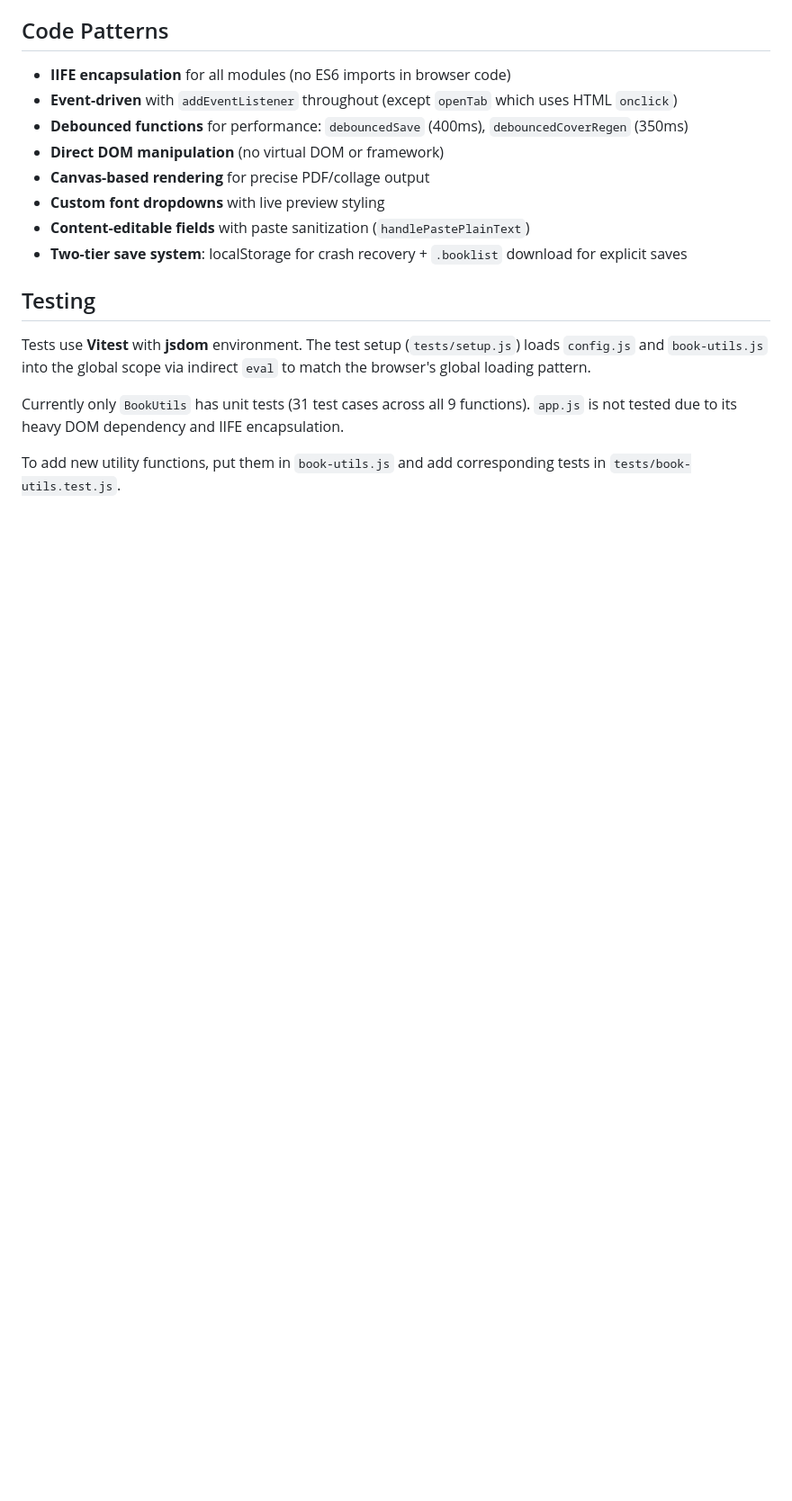
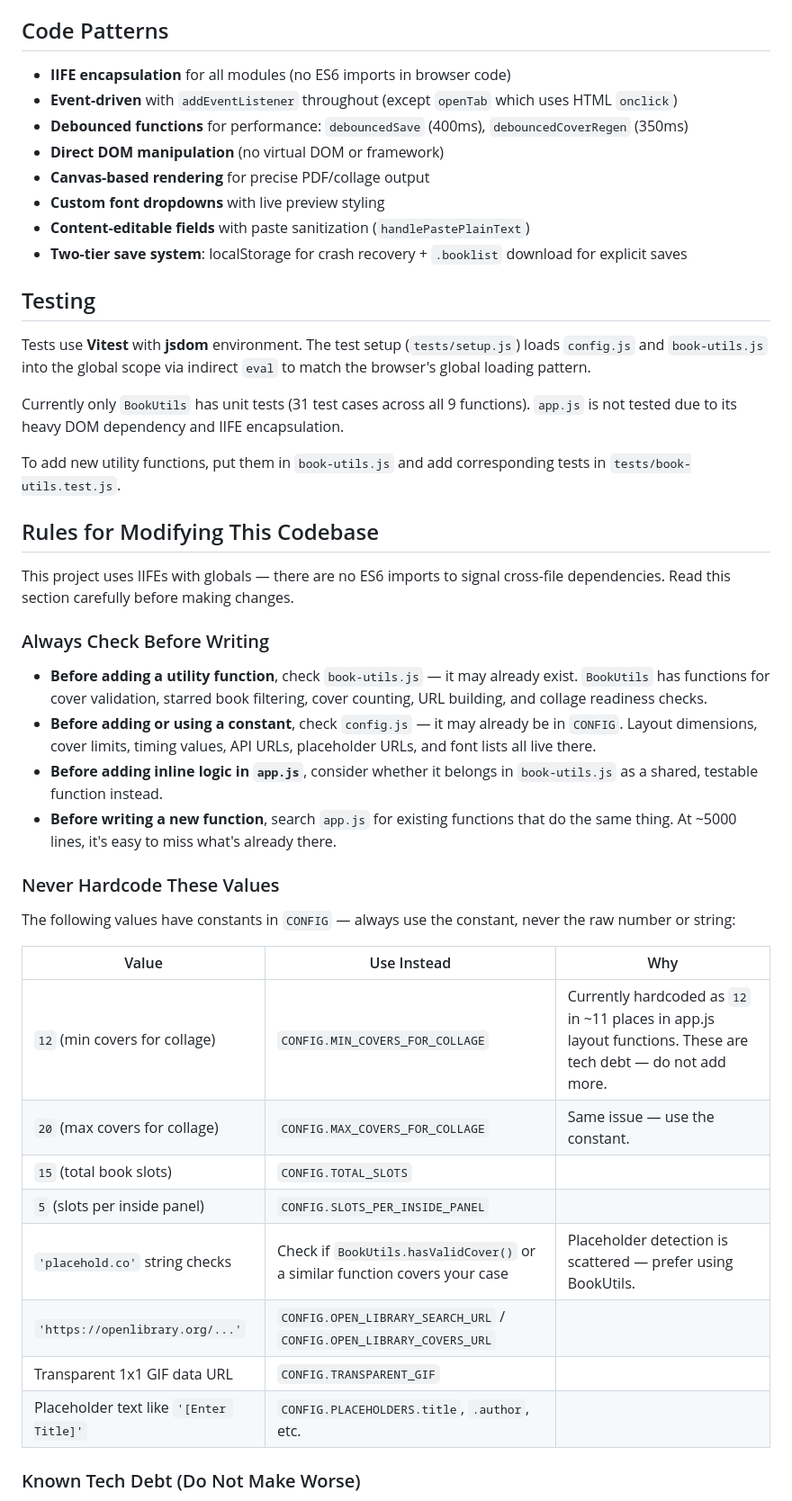
Before and after one commit to blubrd92/Booklist-Maker, a Markdown page: CLAUDE.md, the part around one of its changes. Shown at 90% size. Drawn GitHub-style; blank space fills up the shorter version.

```diff
--- a/CLAUDE.md
+++ b/CLAUDE.md
@@ -217,3 +216,32 @@ Tests use **Vitest** with **jsdom** environment. The test setup (`tests/setup.js
 Currently only `BookUtils` has unit tests (31 test cases across all 9 functions). `app.js` is not tested due to its heavy DOM dependency and IIFE encapsulation.
 
 To add new utility functions, put them in `book-utils.js` and add corresponding tests in `tests/book-utils.test.js`.
+
+## Rules for Modifying This Codebase
+
+This project uses IIFEs with globals — there are no ES6 imports to signal cross-file dependencies. Read this section carefully before making changes.
+
+### Always Check Before Writing
+
+- **Before adding a utility function**, check `book-utils.js` — it may already exist. `BookUtils` has functions for cover validation, starred book filtering, cover counting, URL building, and collage readiness checks.
+- **Before adding or using a constant**, check `config.js` — it may already be in `CONFIG`. Layout dimensions, cover limits, timing values, API URLs, placeholder URLs, and font lists all live there.
+- **Before adding inline logic in `app.js`**, consider whether it belongs in `book-utils.js` as a shared, testable function instead.
+- **Before writing a new function**, search `app.js` for existing functions that do the same thing. At ~5000 lines, it's easy to miss what's already there.
+
+### Never Hardcode These Values
+
+The following values have constants in `CONFIG` — always use the constant, never the raw number or string:
+
+| Value | Use Instead | Why |
+|-------|-------------|-----|
+| `12` (min covers for collage) | `CONFIG.MIN_COVERS_FOR_COLLAGE` | Currently hardcoded as `12` in ~11 places in app.js layout functions. These are tech debt — do not add more. |
+| `20` (max covers for collage) | `CONFIG.MAX_COVERS_FOR_COLLAGE` | Same issue — use the constant. |
+| `15` (total book slots) | `CONFIG.TOTAL_SLOTS` | |
+| `5` (slots per inside panel) | `CONFIG.SLOTS_PER_INSIDE_PANEL` | |
+| `'placehold.co'` string checks | Check if `BookUtils.hasValidCover()` or a similar function covers your case | Placeholder detection is scattered — prefer using BookUtils. |
+| `'https://openlibrary.org/...'` | `CONFIG.OPEN_LIBRARY_SEARCH_URL` / `CONFIG.OPEN_LIBRARY_COVERS_URL` | |
+| Transparent 1x1 GIF data URL | `CONFIG.TRANSPARENT_GIF` | |
+| Placeholder text like `'[Enter Title]'` | `CONFIG.PLACEHOLDERS.title`, `.author`, etc. | |
+
+### Known Tech Debt (Do Not Make Worse)
+
```
Also changed, not shown: other parts of CLAUDE.md (+28 -1 lines).
